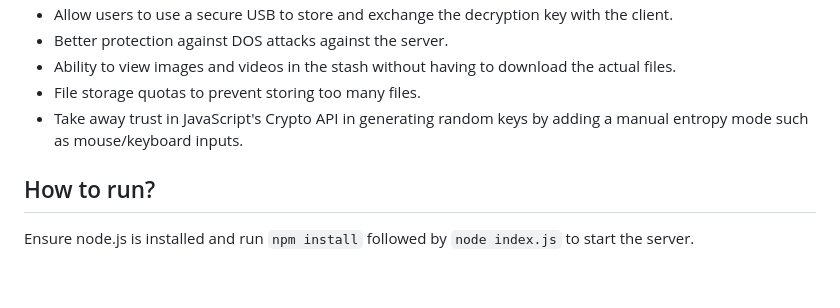
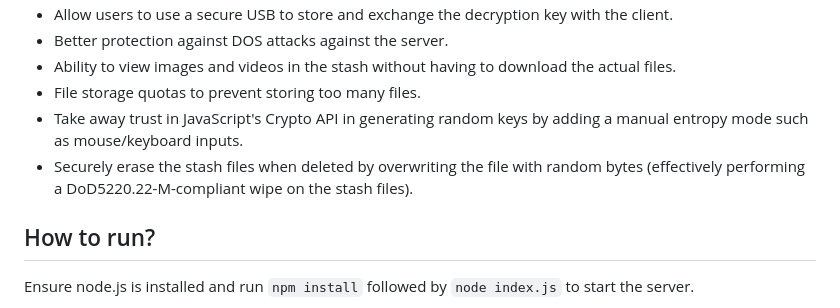
Before and after one commit to SpeedyCraftah/secure-stash, a Markdown page: README.md, the part around the change. Rendered like a GitHub page; blank space fills up the shorter version.

```diff
--- a/README.md
+++ b/README.md
@@ -27,6 +27,7 @@ An end-to-end encrypted remote storage stash written in Node.js which provides a
 - Ability to view images and videos in the stash without having to download the actual files.
 - File storage quotas to prevent storing too many files.
 - Take away trust in JavaScript's Crypto API in generating random keys by adding a manual entropy mode such as mouse/keyboard inputs.
+- Securely erase the stash files when deleted by overwriting the file with random bytes (effectively performing a DoD5220.22-M-compliant wipe on the stash files).
 
 ## How to run?
 Ensure node.js is installed and run `npm install` followed by `node index.js` to start the server.
```
